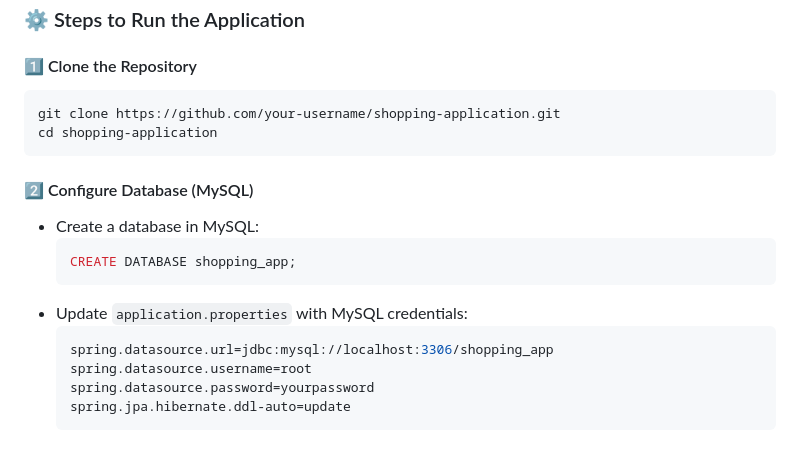
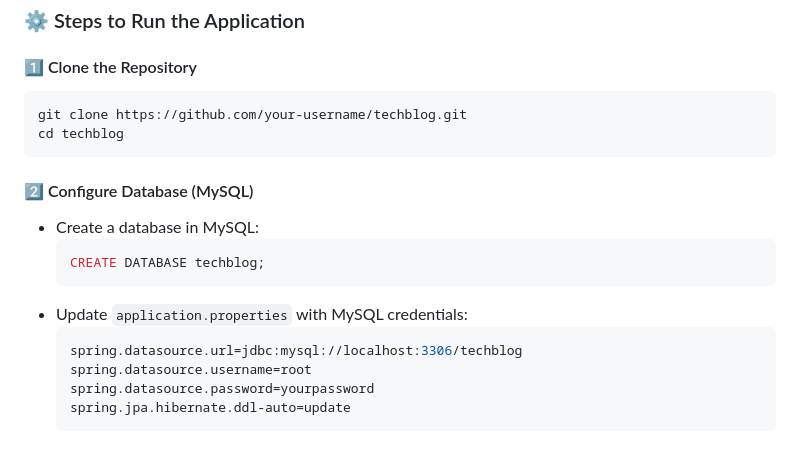
Before and after one commit to surusivaji/Techblog, a Markdown page: README.md, the part around the change. Rendered like a GitHub page.

````diff
--- a/README.md
+++ b/README.md
@@ -135,18 +135,18 @@ The **Tech Blog Application** is a comprehensive web-based blogging platform des
 
 #### 1️⃣ Clone the Repository
 ```sh
-git clone https://github.com/your-username/shopping-application.git
-cd shopping-application
+git clone https://github.com/your-username/techblog.git
+cd techblog
 ```
 
 #### 2️⃣ Configure Database (MySQL)
 - Create a database in MySQL:
   ```sql
-  CREATE DATABASE shopping_app;
+  CREATE DATABASE techblog;
   ```
 - Update `application.properties` with MySQL credentials:
   ```properties
-  spring.datasource.url=jdbc:mysql://localhost:3306/shopping_app
+  spring.datasource.url=jdbc:mysql://localhost:3306/techblog
   spring.datasource.username=root
   spring.datasource.password=yourpassword
   spring.jpa.hibernate.ddl-auto=update
````
